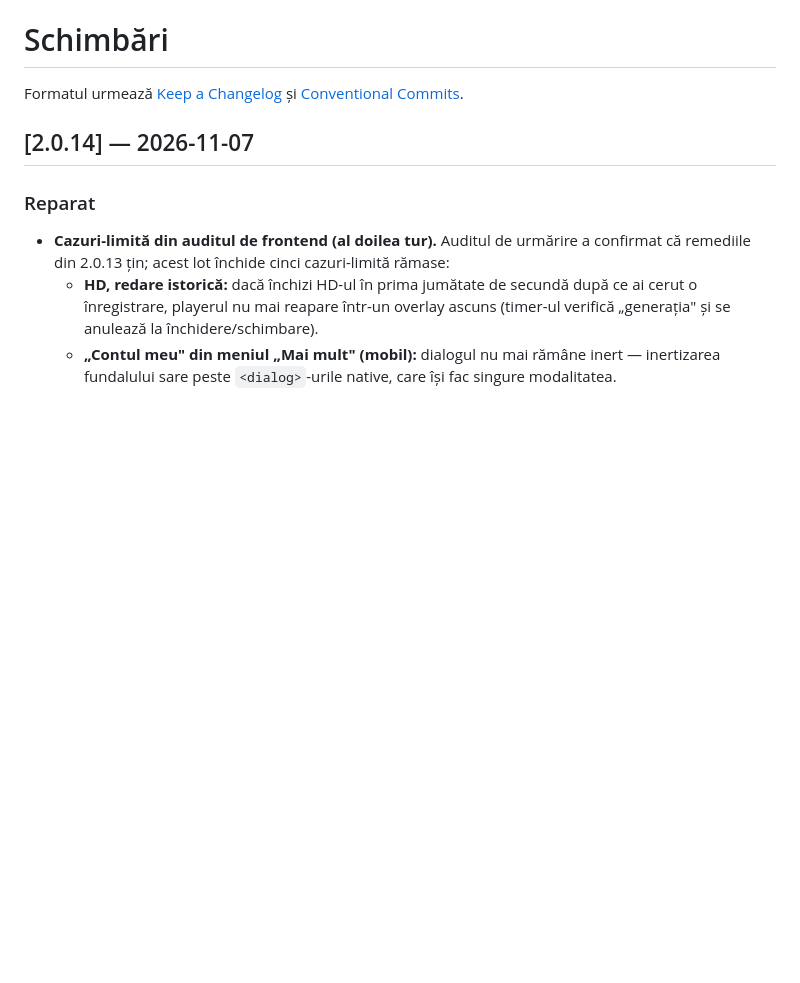
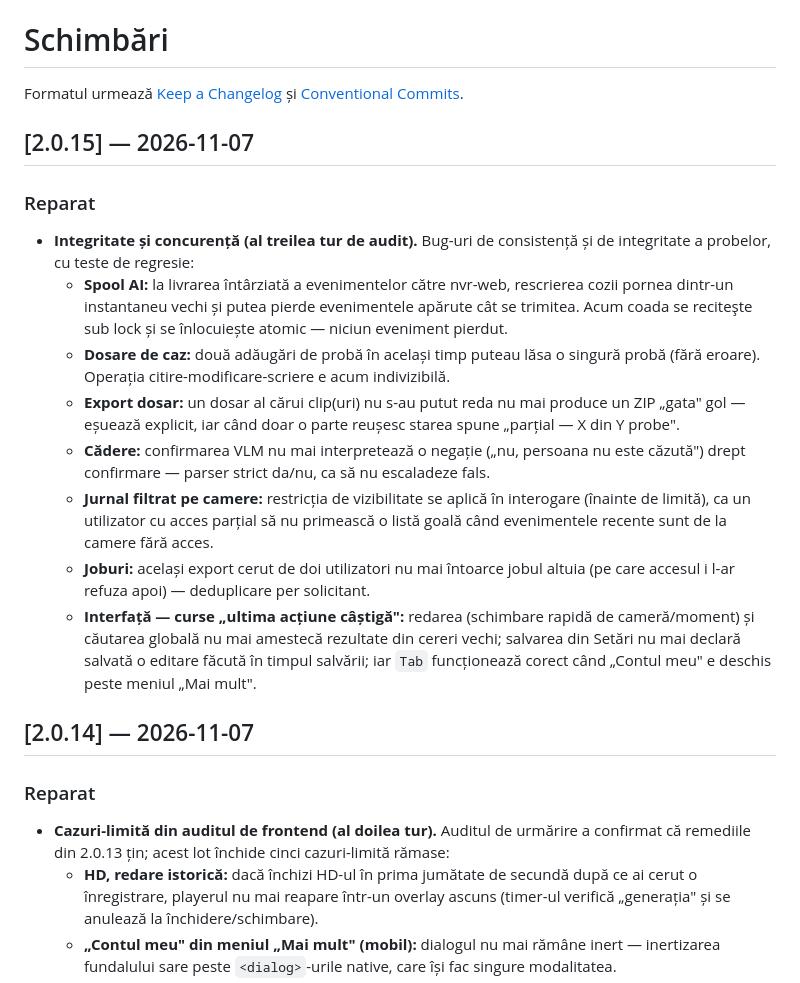
Before and after one commit to sm26449/openvigil, a Markdown page: CHANGELOG.md, the part around the change. GitHub-like rendering; blank space fills up the shorter version.

Commit message:
chore: taie 2.0.15 (integritate + concurenta, audit 3)

```diff
--- a/CHANGELOG.md
+++ b/CHANGELOG.md
@@ -2,6 +2,30 @@
 
 Formatul urmează [Keep a Changelog](https://keepachangelog.com/) și
 [Conventional Commits](https://www.conventionalcommits.org/).
+
+## [2.0.15] — 2026-11-07
+
+### Reparat
+- **Integritate și concurență (al treilea tur de audit).** Bug-uri de consistență și de integritate
+  a probelor, cu teste de regresie:
+  - **Spool AI:** la livrarea întârziată a evenimentelor către nvr-web, rescrierea cozii pornea
+    dintr-un instantaneu vechi și putea pierde evenimentele apărute cât se trimitea. Acum coada se
+    reciteşte sub lock și se înlocuiește atomic — niciun eveniment pierdut.
+  - **Dosare de caz:** două adăugări de probă în același timp puteau lăsa o singură probă (fără
+    eroare). Operația citire-modificare-scriere e acum indivizibilă.
+  - **Export dosar:** un dosar al cărui clip(uri) nu s-au putut reda nu mai produce un ZIP „gata" gol
+    — eșuează explicit, iar când doar o parte reușesc starea spune „parțial — X din Y probe".
+  - **Cădere:** confirmarea VLM nu mai interpretează o negație („nu, persoana nu este căzută") drept
+    confirmare — parser strict da/nu, ca să nu escaladeze fals.
+  - **Jurnal filtrat pe camere:** restricția de vizibilitate se aplică în interogare (înainte de
+    limită), ca un utilizator cu acces parțial să nu primească o listă goală când evenimentele
+    recente sunt de la camere fără acces.
+  - **Joburi:** același export cerut de doi utilizatori nu mai întoarce jobul altuia (pe care accesul
+    i l-ar refuza apoi) — deduplicare per solicitant.
+  - **Interfață — curse „ultima acțiune câștigă":** redarea (schimbare rapidă de cameră/moment) și
+    căutarea globală nu mai amestecă rezultate din cereri vechi; salvarea din Setări nu mai declară
+    salvată o editare făcută în timpul salvării; iar `Tab` funcționează corect când „Contul meu" e
+    deschis peste meniul „Mai mult".
 
 ## [2.0.14] — 2026-11-07
 
```
